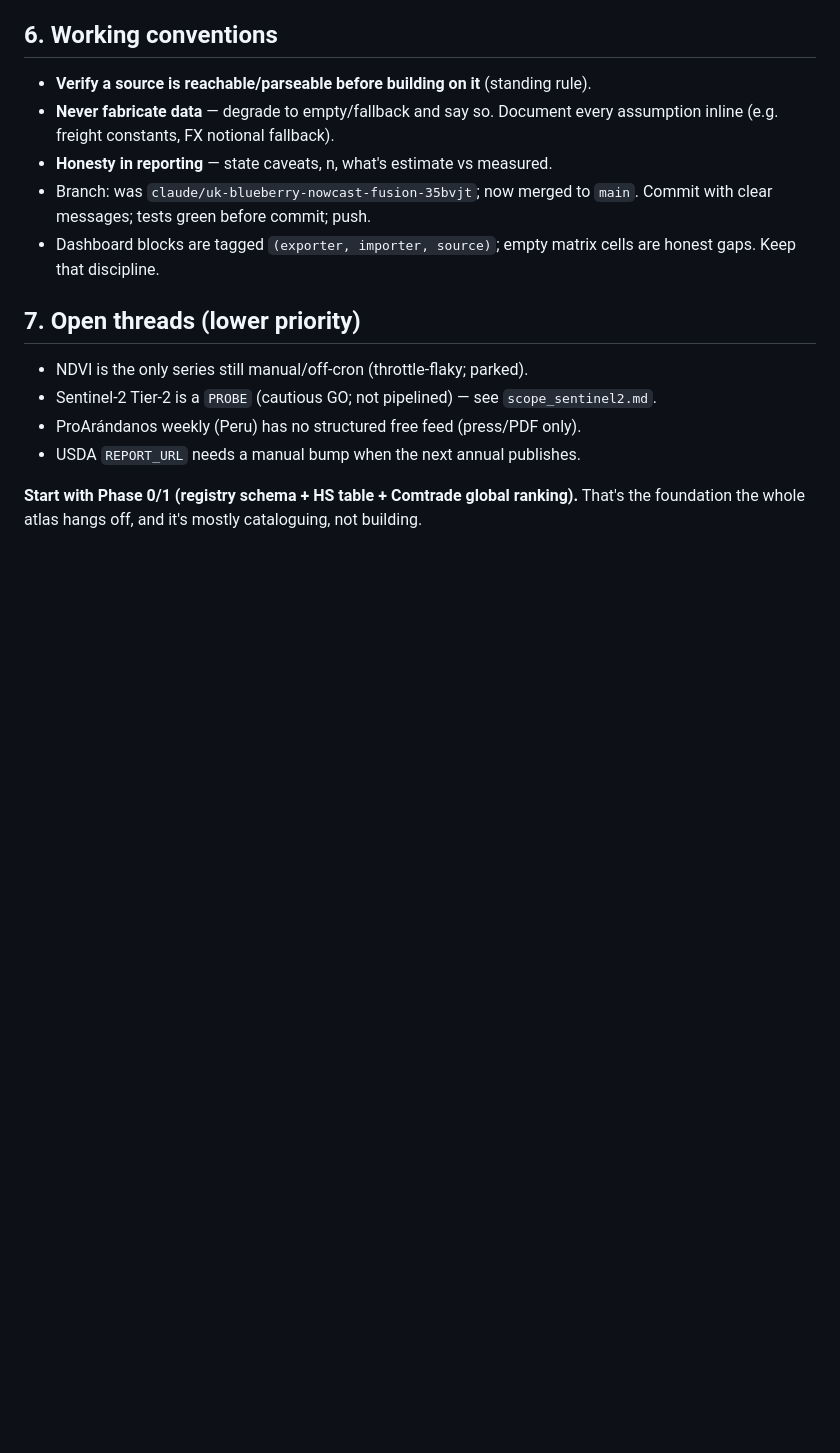
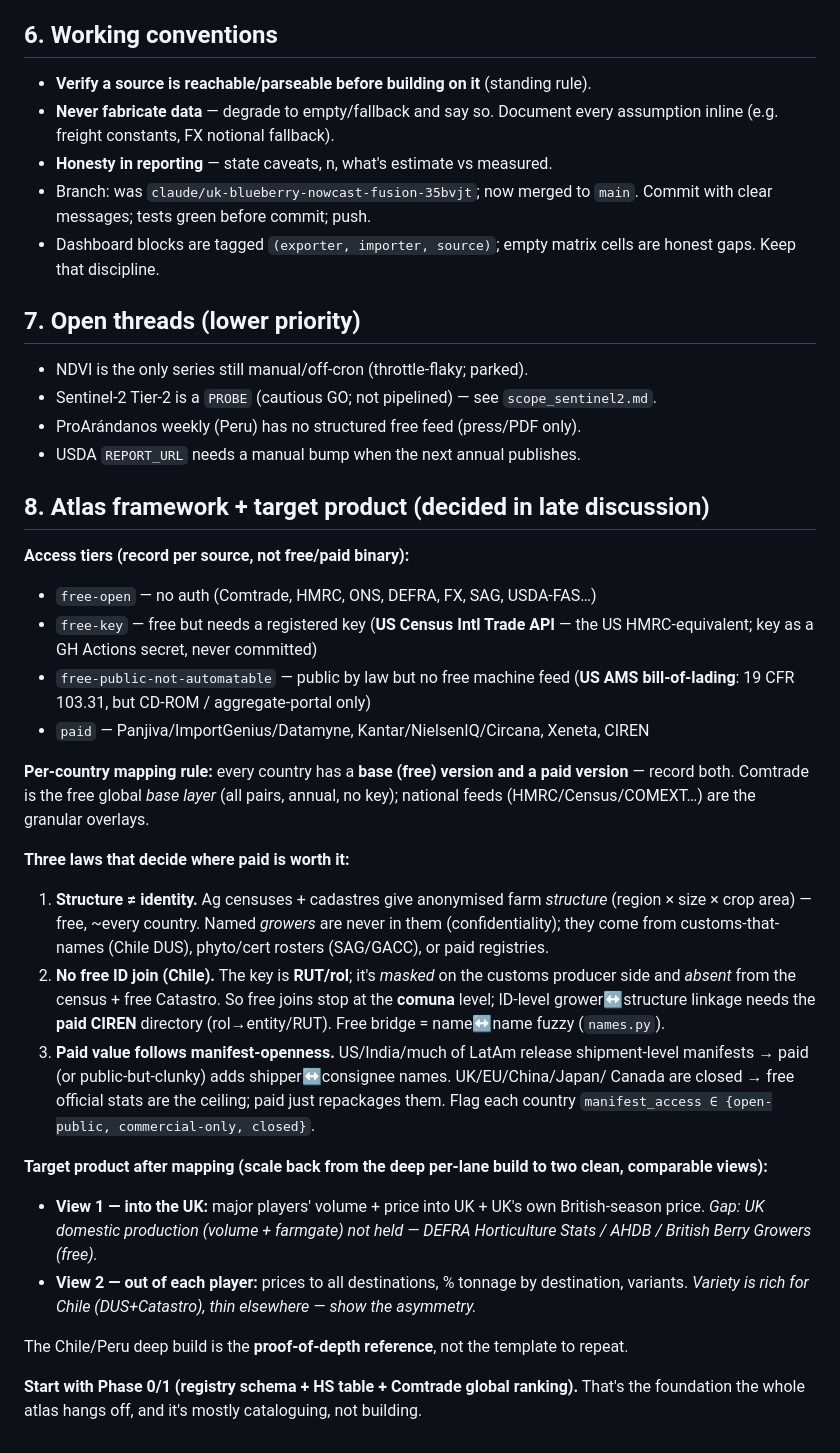
Before and after one commit to Hwesto/web_scraper, a Markdown page: HANDOFF.md, the part around the change. Rendered like a GitHub page; blank space fills up the shorter version.

Commit message:
docs(handoff): atlas framework + target product shape
Captures the late-discussion decisions for the next agent: the 4 access tiers
(free-open / free-key / free-public-not-automatable / paid), the per-country
base+paid mapping rule, and the three laws — structure≠identity, no-free-ID-join
in Chile (RUT masked → paid CIREN bridge), and paid-value-follows-manifest-openness
(record manifest_access per country). Plus the simplified two-view target product
(into-UK major players + UK British-season price with the UK-domestic-production gap;
and out-of-each-player destinations/%tonnage/variants with the variety asymmetry).

Co-Authored-By: Claude Opus 4.8 (1M context) <noreply@anthropic.com>
Claude-Session: https://claude.ai/code/session_01CVe8tcR2HKCsJeLbxop57v

```diff
--- a/HANDOFF.md
+++ b/HANDOFF.md
@@ -105,5 +105,43 @@ Full reasoning in the chat that produced this; condensed in `SOURCES.md` / `DATA
 - ProArándanos weekly (Peru) has no structured free feed (press/PDF only).
 - USDA `REPORT_URL` needs a manual bump when the next annual publishes.
 
+## 8. Atlas framework + target product (decided in late discussion)
+
+**Access tiers (record per source, not free/paid binary):**
+- `free-open` — no auth (Comtrade, HMRC, ONS, DEFRA, FX, SAG, USDA-FAS…)
+- `free-key` — free but needs a registered key (**US Census Intl Trade API** — the US
+  HMRC-equivalent; key as a GH Actions secret, never committed)
+- `free-public-not-automatable` — public by law but no free machine feed (**US AMS
+  bill-of-lading**: 19 CFR 103.31, but CD-ROM / aggregate-portal only)
+- `paid` — Panjiva/ImportGenius/Datamyne, Kantar/NielsenIQ/Circana, Xeneta, CIREN
+
+**Per-country mapping rule:** every country has a **base (free) version and a paid
+version** — record both. Comtrade is the free global *base layer* (all pairs, annual,
+no key); national feeds (HMRC/Census/COMEXT…) are the granular overlays.
+
+**Three laws that decide where paid is worth it:**
+1. **Structure ≠ identity.** Ag censuses + cadastres give anonymised farm *structure*
+   (region × size × crop area) — free, ~every country. Named *growers* are never in them
+   (confidentiality); they come from customs-that-names (Chile DUS), phyto/cert rosters
+   (SAG/GACC), or paid registries.
+2. **No free ID join (Chile).** The key is **RUT/rol**; it's *masked* on the customs
+   producer side and *absent* from the census + free Catastro. So free joins stop at the
+   **comuna** level; ID-level grower↔structure linkage needs the **paid CIREN** directory
+   (rol→entity/RUT). Free bridge = name↔name fuzzy (`names.py`).
+3. **Paid value follows manifest-openness.** US/India/much of LatAm release shipment-level
+   manifests → paid (or public-but-clunky) adds shipper↔consignee names. UK/EU/China/Japan/
+   Canada are closed → free official stats are the ceiling; paid just repackages them.
+   Flag each country `manifest_access ∈ {open-public, commercial-only, closed}`.
+
+**Target product after mapping (scale back from the deep per-lane build to two clean,
+comparable views):**
+- **View 1 — into the UK:** major players' volume + price into UK + UK's own
+  British-season price. *Gap: UK domestic production (volume + farmgate) not held —
+  DEFRA Horticulture Stats / AHDB / British Berry Growers (free).*
+- **View 2 — out of each player:** prices to all destinations, % tonnage by destination,
+  variants. *Variety is rich for Chile (DUS+Catastro), thin elsewhere — show the asymmetry.*
+
+The Chile/Peru deep build is the **proof-of-depth reference**, not the template to repeat.
+
 **Start with Phase 0/1 (registry schema + HS table + Comtrade global ranking).** That's the
 foundation the whole atlas hangs off, and it's mostly cataloguing, not building.
```
